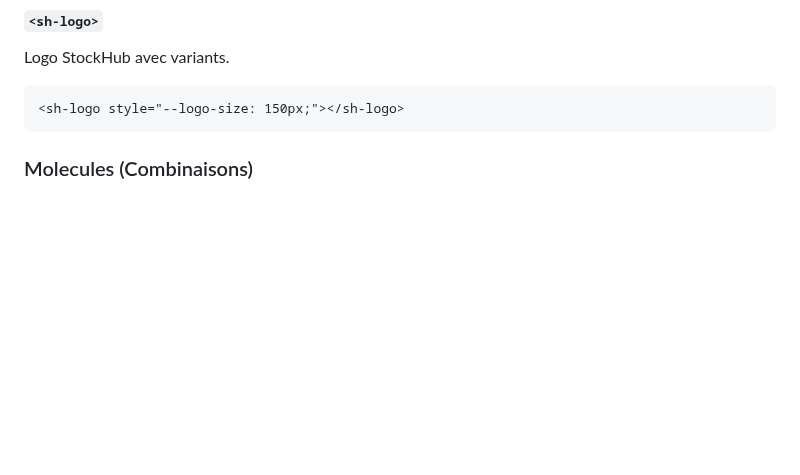
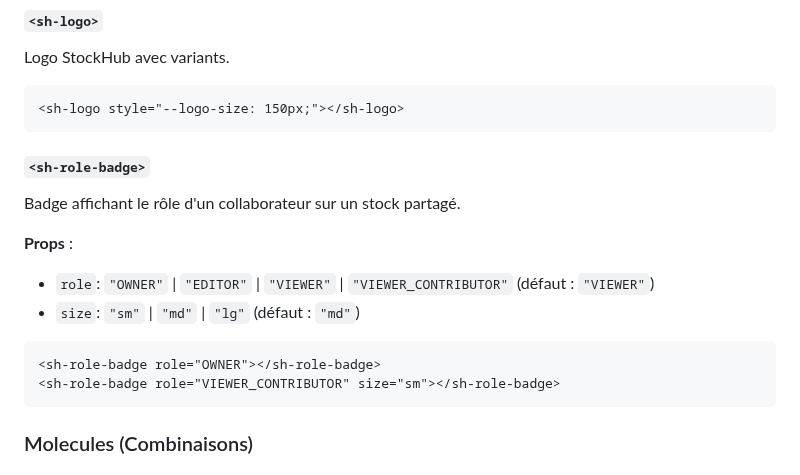
Before and after one commit to SandrineCipolla/stockhub_design_system, a Markdown page: README.md, the part around one of its changes. Rendered like a GitHub page; blank space fills up the shorter version.

````diff
--- a/README.md
+++ b/README.md
@@ -194,6 +200,18 @@ Composant texte typographique.
 Logo StockHub avec variants.
 ```html
 <sh-logo style="--logo-size: 150px;"></sh-logo>
+```
+
+#### `<sh-role-badge>`
+Badge affichant le rôle d'un collaborateur sur un stock partagé.
+
+**Props** :
+- `role`: `"OWNER"` | `"EDITOR"` | `"VIEWER"` | `"VIEWER_CONTRIBUTOR"` (défaut : `"VIEWER"`)
+- `size`: `"sm"` | `"md"` | `"lg"` (défaut : `"md"`)
+
+```html
+<sh-role-badge role="OWNER"></sh-role-badge>
+<sh-role-badge role="VIEWER_CONTRIBUTOR" size="sm"></sh-role-badge>
 ```
 
 ### Molecules (Combinaisons)
````
Also changed, not shown: other parts of README.md (+100 -12 lines).
